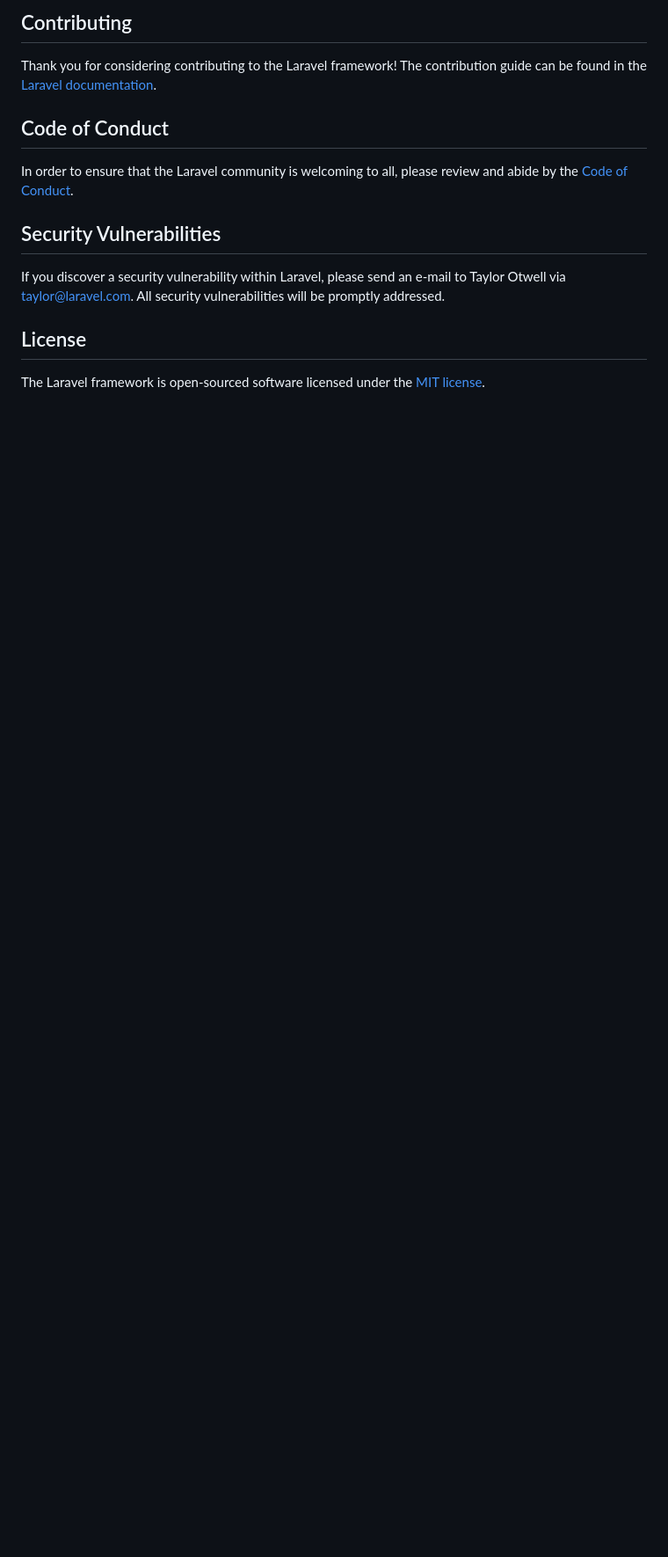
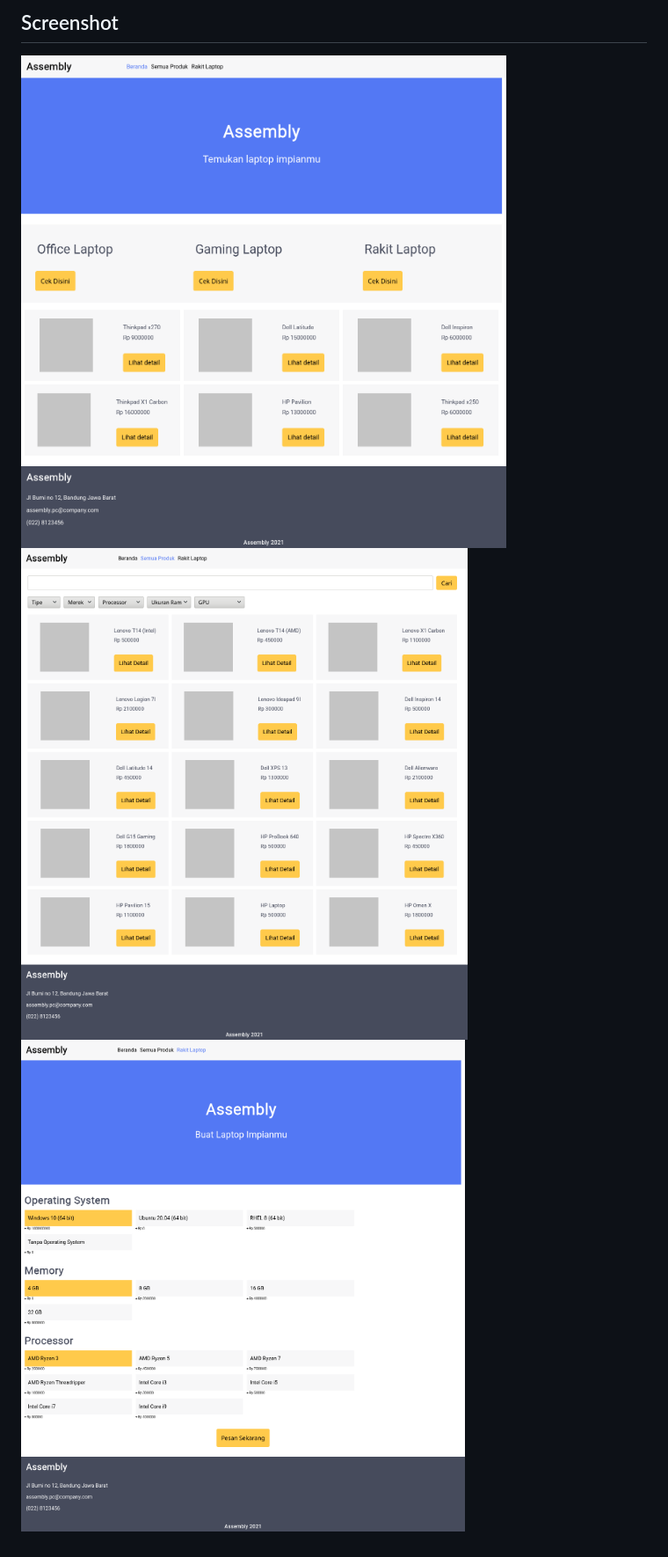
Before and after one commit to BimaAdi/wpu-code-jam-e-commerce, a Markdown page: README.md, the part around the change printed below. Shown: that part at 88% size. Rendered like a GitHub page; pictures changed too: img/Beranda.png (added), img/Rakit Laptop.png (added), img/Semua Produk.png (added); blank space fills up the shorter version.

```diff
--- a/README.md
+++ b/README.md
@@ -48,15 +21,4 @@ We would like to extend our thanks to the following sponsors for funding Laravel
-## Contributing
-
-Thank you for considering contributing to the Laravel framework! The contribution guide can be found in the [Laravel documentation](https://laravel.com/docs/contributions).
-
-## Code of Conduct
-
-In order to ensure that the Laravel community is welcoming to all, please review and abide by the [Code of Conduct](https://laravel.com/docs/contributions#code-of-conduct).
-
-## Security Vulnerabilities
-
-If you discover a security vulnerability within Laravel, please send an e-mail to Taylor Otwell via [taylor@laravel.com](mailto:taylor@laravel.com). All security vulnerabilities will be promptly addressed.
-
-## License
-
-The Laravel framework is open-sourced software licensed under the [MIT license](https://opensource.org/licenses/MIT).
+## Screenshot
+![beranda](img/Beranda.png)
+![Semua Produk](img/Semua%20Produk.png)
+![rakit laptop](img/Rakit%20Laptop.png)
```
Also changed, not shown: other parts of README.md (+16 -43 lines).
